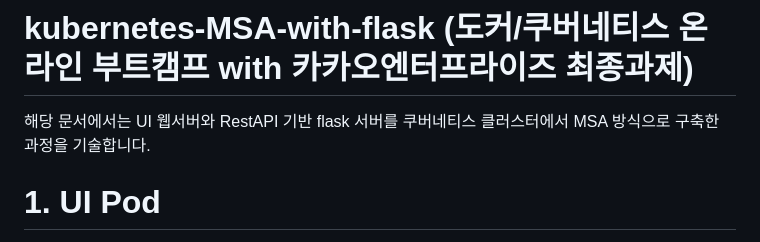
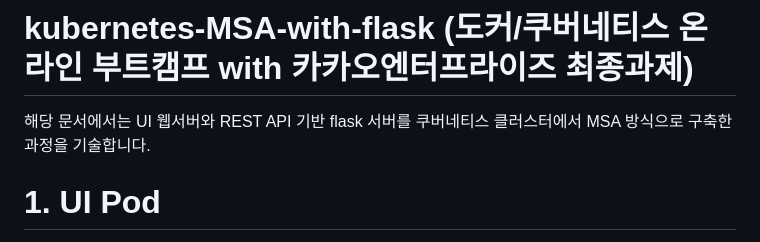
Before and after one commit to Joonkkyo/kubernetes-MSA-with-flask, a Markdown page: README.md, the part around the change. Rendered like a GitHub page.

```diff
--- a/README.md
+++ b/README.md
@@ -1,6 +1,6 @@
 # kubernetes-MSA-with-flask (도커/쿠버네티스 온라인 부트캠프 with 카카오엔터프라이즈 최종과제)
 
-해당 문서에서는 UI 웹서버와 RestAPI 기반 flask 서버를 쿠버네티스 클러스터에서 MSA 방식으로 구축한 과정을 기술합니다.
+해당 문서에서는 UI 웹서버와 REST API 기반 flask 서버를 쿠버네티스 클러스터에서 MSA 방식으로 구축한 과정을 기술합니다.
 
 # 1. UI Pod
 
```
